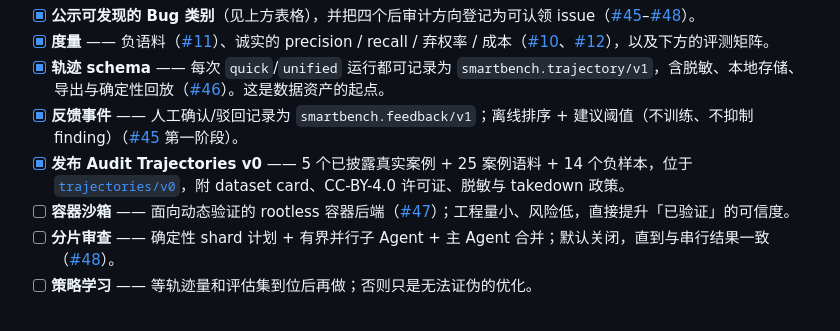
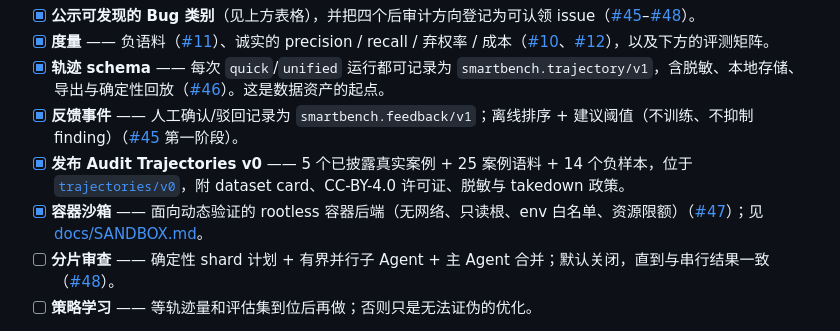
Before and after one commit to xianyu-sheng/SmartBench, a Markdown page: README_CN.md, the part around the change. Drawn GitHub-style.

```diff
--- a/README_CN.md
+++ b/README_CN.md
@@ -299,7 +299,7 @@ SmartBench 适合受控的仓库实验、架构研究和作品集展示。它已
 - [x] **轨迹 schema** —— 每次 `quick`/`unified` 运行都可记录为 `smartbench.trajectory/v1`，含脱敏、本地存储、导出与确定性回放（[#46](https://github.com/xianyu-sheng/SmartBench/issues/46)）。这是数据资产的起点。
 - [x] **反馈事件** —— 人工确认/驳回记录为 `smartbench.feedback/v1`；离线排序 + 建议阈值（不训练、不抑制 finding）（[#45](https://github.com/xianyu-sheng/SmartBench/issues/45) 第一阶段）。
 - [x] **发布 Audit Trajectories v0** —— 5 个已披露真实案例 + 25 案例语料 + 14 个负样本，位于 [`trajectories/v0`](trajectories/v0/)，附 dataset card、CC-BY-4.0 许可证、脱敏与 takedown 政策。
-- [ ] **容器沙箱** —— 面向动态验证的 rootless 容器后端（[#47](https://github.com/xianyu-sheng/SmartBench/issues/47)）；工程量小、风险低，直接提升「已验证」的可信度。
+- [x] **容器沙箱** —— 面向动态验证的 rootless 容器后端（无网络、只读根、env 白名单、资源限额）（[#47](https://github.com/xianyu-sheng/SmartBench/issues/47)）；见 [docs/SANDBOX.md](docs/SANDBOX.md)。
 - [ ] **分片审查** —— 确定性 shard 计划 + 有界并行子 Agent + 主 Agent 合并；默认关闭，直到与串行结果一致（[#48](https://github.com/xianyu-sheng/SmartBench/issues/48)）。
 - [ ] **策略学习** —— 等轨迹量和评估集到位后再做；否则只是无法证伪的优化。
 
```
Also changed, not shown: README.md (+1 -1 lines).
